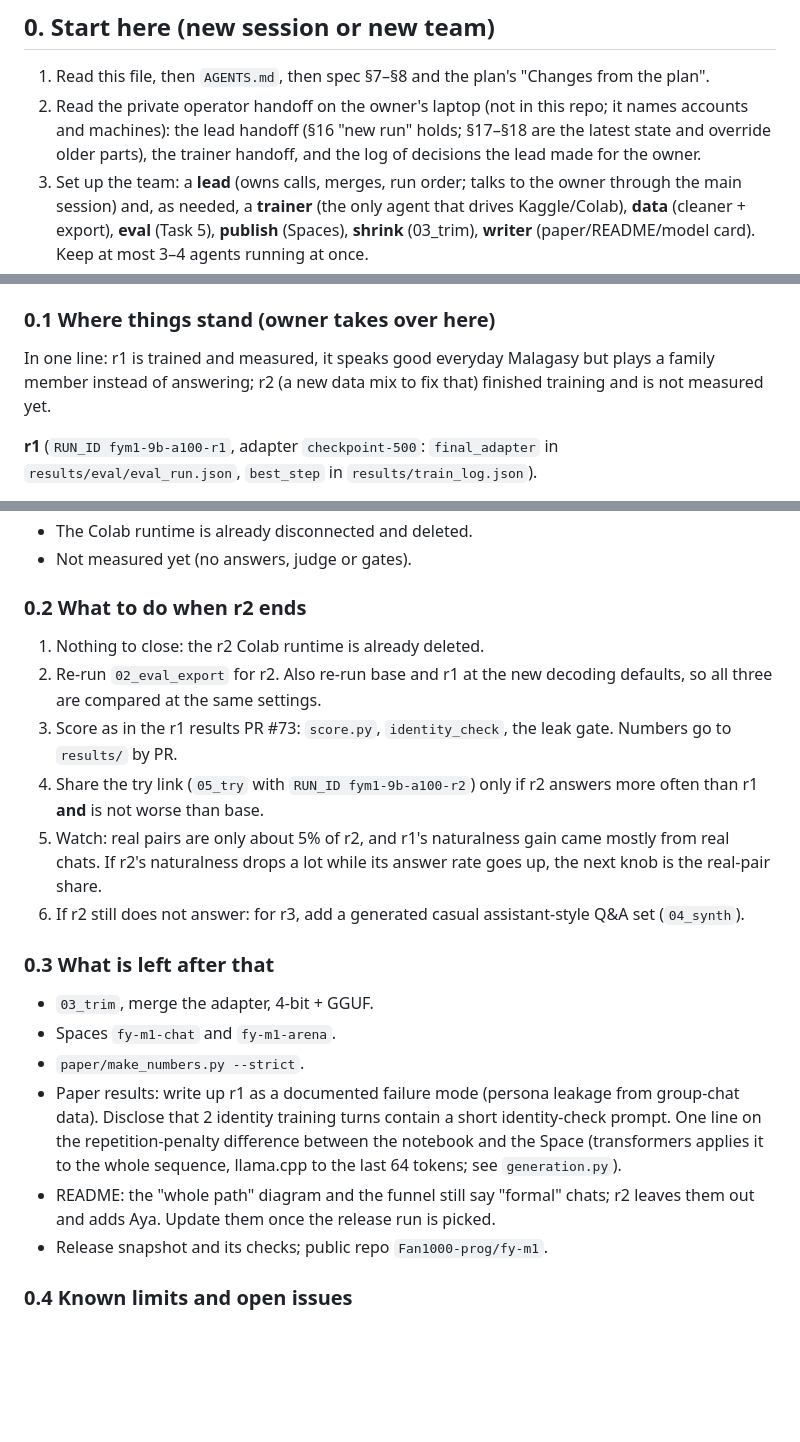
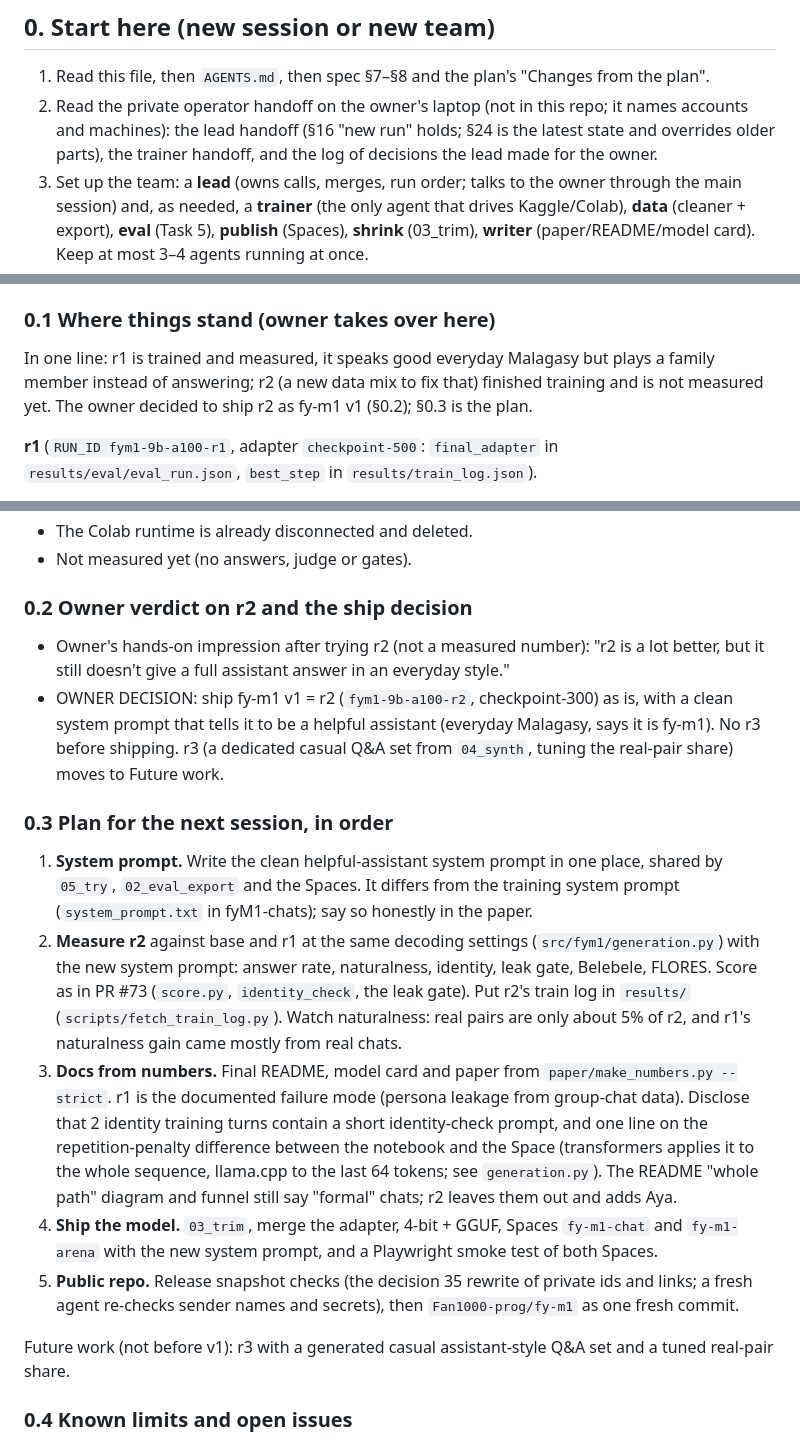
Before and after one commit to Fan1000-prog/fyM1, a Markdown page: docs/project-update.md, 3 parts joined by grey strips. Rendered like a GitHub page; blank space fills up the shorter version.

Commit message:
Docs: owner ships r2 as fy-m1 v1; next-session plan in project update §0

```diff
--- a/docs/project-update.md
+++ b/docs/project-update.md
@@ -9,7 +9,7 @@ This file says where the project stands and how to pick it up; the spec and plan
 
 1. Read this file, then `AGENTS.md`, then spec §7–§8 and the plan's "Changes from the plan".
 2. Read the private operator handoff on the owner's laptop (not in this repo; it names accounts and machines):
-   the lead handoff (§16 "new run" holds; §17–§18 are the latest state and override older parts), the trainer
+   the lead handoff (§16 "new run" holds; §24 is the latest state and overrides older parts), the trainer
    handoff, and the log of decisions the lead made for the owner.
 3. Set up the team: a **lead** (owns calls, merges, run order; talks to the owner through the main session) and,
    as needed, a **trainer** (the only agent that drives Kaggle/Colab), **data** (cleaner + export), **eval**
@@ -32,7 +32,8 @@ This file says where the project stands and how to pick it up; the spec and plan
 ### 0.1 Where things stand (owner takes over here)
 
 In one line: r1 is trained and measured, it speaks good everyday Malagasy but plays a family member instead of
-answering; r2 (a new data mix to fix that) finished training and is not measured yet.
+answering; r2 (a new data mix to fix that) finished training and is not measured yet. The owner decided to ship
+r2 as fy-m1 v1 (§0.2); §0.3 is the plan.
 
 **r1** (`RUN_ID fym1-9b-a100-r1`, adapter `checkpoint-500`: `final_adapter` in `results/eval/eval_run.json`,
 `best_step` in `results/train_log.json`).
@@ -85,30 +86,34 @@ the r2 eval PR copies them in with `scripts/fetch_train_log.py`):
 - The Colab runtime is already disconnected and deleted.
 - Not measured yet (no answers, judge or gates).
 
-### 0.2 What to do when r2 ends
+### 0.2 Owner verdict on r2 and the ship decision
 
-1. Nothing to close: the r2 Colab runtime is already deleted.
-2. Re-run `02_eval_export` for r2. Also re-run base and r1 at the new decoding defaults, so all three are
-   compared at the same settings.
-3. Score as in the r1 results PR #73: `score.py`, `identity_check`, the leak gate. Numbers go to `results/` by PR.
-4. Share the try link (`05_try` with `RUN_ID fym1-9b-a100-r2`) only if r2 answers more often than r1 **and** is
-   not worse than base.
-5. Watch: real pairs are only about 5% of r2, and r1's naturalness gain came mostly from real chats. If r2's
-   naturalness drops a lot while its answer rate goes up, the next knob is the real-pair share.
-6. If r2 still does not answer: for r3, add a generated casual assistant-style Q&A set (`04_synth`).
+- Owner's hands-on impression after trying r2 (not a measured number): "r2 is a lot better, but it still doesn't give
+  a full assistant answer in an everyday style."
+- OWNER DECISION: ship fy-m1 v1 = r2 (`fym1-9b-a100-r2`, checkpoint-300) as is, with a clean system prompt that
+  tells it to be a helpful assistant (everyday Malagasy, says it is fy-m1). No r3 before shipping. r3 (a dedicated
+  casual Q&A set from `04_synth`, tuning the real-pair share) moves to Future work.
 
-### 0.3 What is left after that
+### 0.3 Plan for the next session, in order
 
-- `03_trim`, merge the adapter, 4-bit + GGUF.
-- Spaces `fy-m1-chat` and `fy-m1-arena`.
-- `paper/make_numbers.py --strict`.
-- Paper results: write up r1 as a documented failure mode (persona leakage from group-chat data). Disclose that 2
-  identity training turns contain a short identity-check prompt. One line on the repetition-penalty difference
-  between the notebook and the Space (transformers applies it to the whole sequence, llama.cpp to the last 64
-  tokens; see `generation.py`).
-- README: the "whole path" diagram and the funnel still say "formal" chats; r2 leaves them out and adds Aya.
-  Update them once the release run is picked.
-- Release snapshot and its checks; public repo `Fan1000-prog/fy-m1`.
+1. **System prompt.** Write the clean helpful-assistant system prompt in one place, shared by `05_try`,
+   `02_eval_export` and the Spaces. It differs from the training system prompt (`system_prompt.txt` in fyM1-chats);
+   say so honestly in the paper.
+2. **Measure r2** against base and r1 at the same decoding settings (`src/fym1/generation.py`) with the new system
+   prompt: answer rate, naturalness, identity, leak gate, Belebele, FLORES. Score as in PR #73 (`score.py`,
+   `identity_check`, the leak gate). Put r2's train log in `results/` (`scripts/fetch_train_log.py`). Watch
+   naturalness: real pairs are only about 5% of r2, and r1's naturalness gain came mostly from real chats.
+3. **Docs from numbers.** Final README, model card and paper from `paper/make_numbers.py --strict`. r1 is the
+   documented failure mode (persona leakage from group-chat data). Disclose that 2 identity training turns contain
+   a short identity-check prompt, and one line on the repetition-penalty difference between the notebook and the
+   Space (transformers applies it to the whole sequence, llama.cpp to the last 64 tokens; see `generation.py`). The
+   README "whole path" diagram and funnel still say "formal" chats; r2 leaves them out and adds Aya.
+4. **Ship the model.** `03_trim`, merge the adapter, 4-bit + GGUF, Spaces `fy-m1-chat` and `fy-m1-arena` with the new
+   system prompt, and a Playwright smoke test of both Spaces.
+5. **Public repo.** Release snapshot checks (the decision 35 rewrite of private ids and links; a fresh agent re-checks
+   sender names and secrets), then `Fan1000-prog/fy-m1` as one fresh commit.
+
+Future work (not before v1): r3 with a generated casual assistant-style Q&A set and a tuned real-pair share.
 
 ### 0.4 Known limits and open issues
 
```
